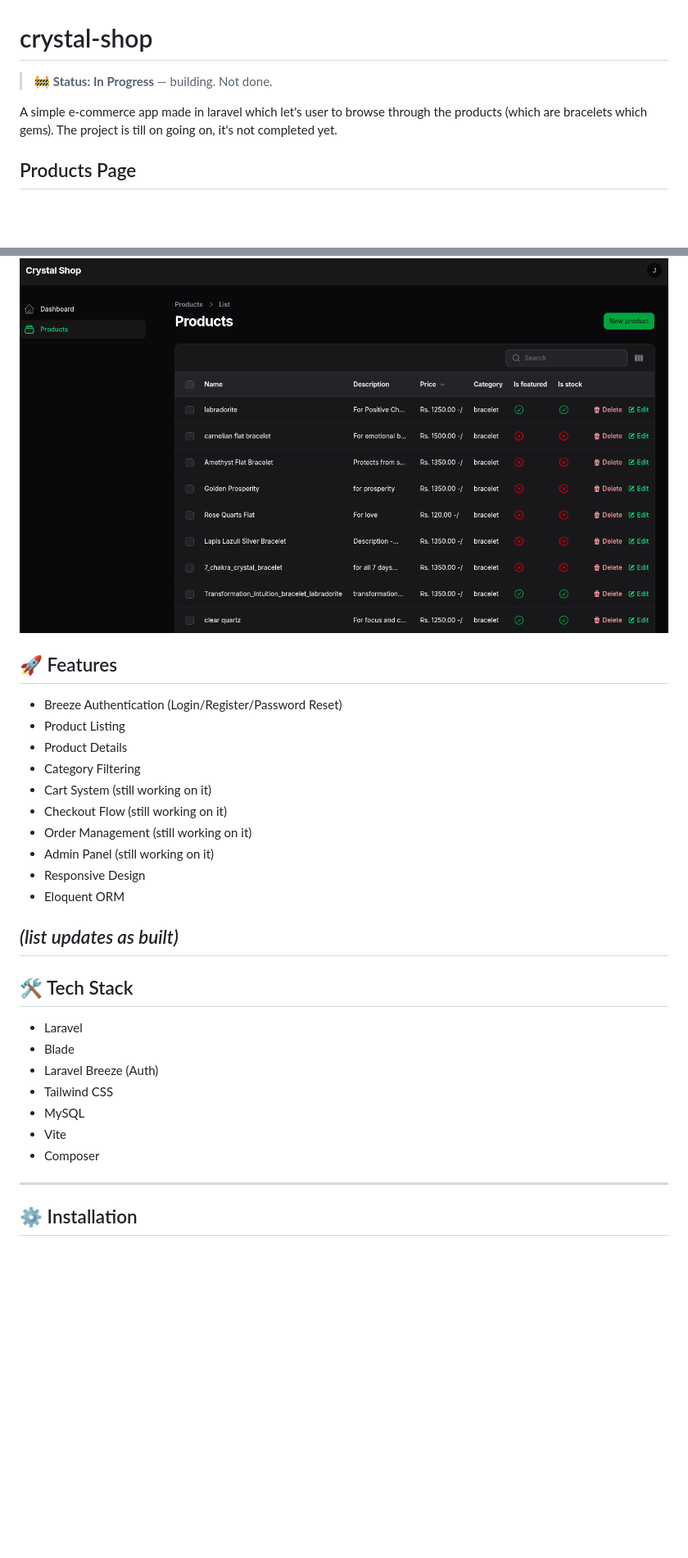
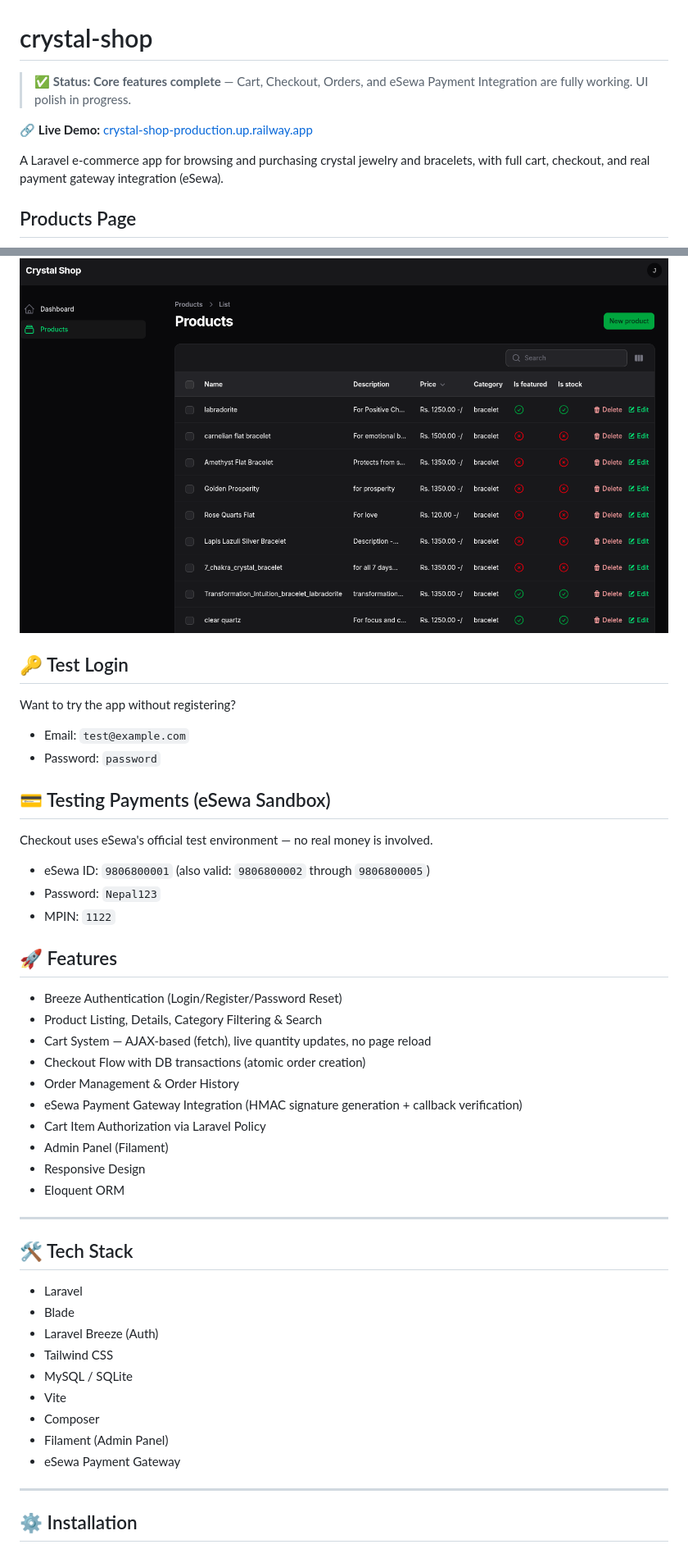
Before and after one commit to jenous11/crystal-shop, a Markdown page: README.md, 2 parts joined by grey strips. Shown at 82% size. Rendered like a GitHub page; blank space fills up the shorter version.

```diff
--- a/README.md
+++ b/README.md
@@ -1,8 +1,10 @@
 # crystal-shop
 
-> 🚧 **Status: In Progress** — building. Not done.
+> ✅ **Status: Core features complete** — Cart, Checkout, Orders, and eSewa Payment Integration are fully working. UI polish in progress.
 
-A simple e-commerce app made in laravel which let's user to browse through the products (which are bracelets which gems). The project is till on going on, it's not completed yet.
+🔗 **Live Demo:** [crystal-shop-production.up.railway.app](https://crystal-shop-production.up.railway.app)
+
+A Laravel e-commerce app for browsing and purchasing crystal jewelry and bracelets, with full cart, checkout, and real payment gateway integration (eSewa).
 
 ## Products Page
 ![productspage](public/images/imagestoshow/productspage.png)
@@ -13,28 +15,41 @@ A simple e-commerce app made in laravel which let's user to browse through the p
 ## Admin Panel
 ![adminpanelfilament](public/images/imagestoshow/adminpanelfilament.png)
 
+## 🔑 Test Login
+Want to try the app without registering?
+- Email: `test@example.com`
+- Password: `password`
+
+## 💳 Testing Payments (eSewa Sandbox)
+Checkout uses eSewa's official test environment — no real money is involved.
+- eSewa ID: `9806800001` (also valid: `9806800002` through `9806800005`)
+- Password: `Nepal123`
+- MPIN: `1122`
+
 ## 🚀 Features
 - Breeze Authentication (Login/Register/Password Reset)
-- Product Listing
-- Product Details
-- Category Filtering
-- Cart System (still working on it)
-- Checkout Flow (still working on it)
-- Order Management (still working on it)
-- Admin Panel (still working on it)
+- Product Listing, Details, Category Filtering & Search
+- Cart System — AJAX-based (fetch), live quantity updates, no page reload
+- Checkout Flow with DB transactions (atomic order creation)
+- Order Management & Order History
+- eSewa Payment Gateway Integration (HMAC signature generation + callback verification)
+- Cart Item Authorization via Laravel Policy
+- Admin Panel (Filament)
 - Responsive Design
 - Eloquent ORM
 
-*(list updates as built)*
 ---
 ## 🛠 Tech Stack
 - Laravel
 - Blade
 - Laravel Breeze (Auth)
 - Tailwind CSS
-- MySQL
+- MySQL / SQLite
 - Vite
 - Composer
+- Filament (Admin Panel)
+- eSewa Payment Gateway
+
 ---
 ## ⚙️ Installation
 
```
Also changed, not shown: other parts of README.md (+72 -3 lines).
